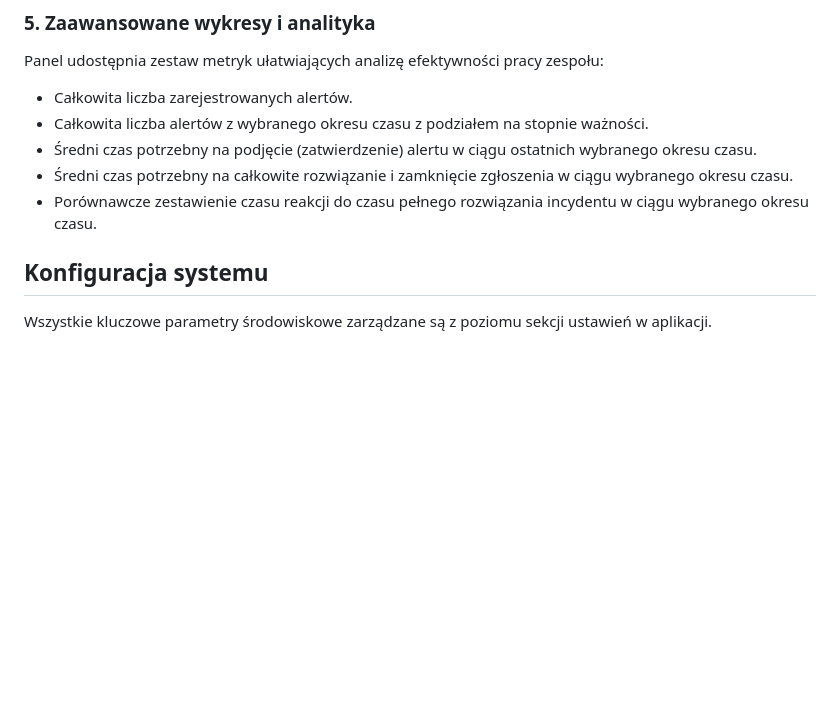
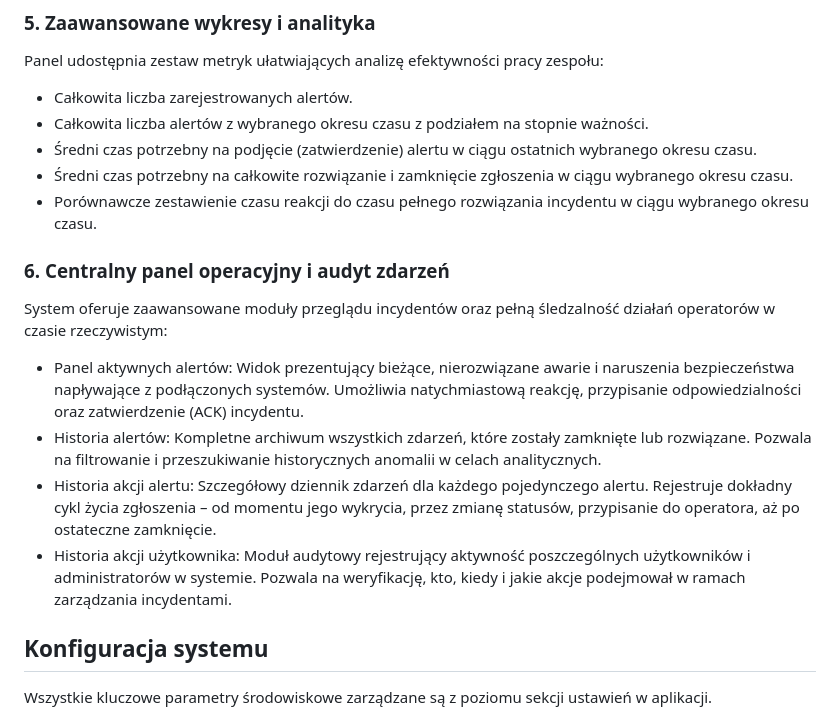
Before and after one commit to PatriStelmach/Agrub, a Markdown page: README.md, the part around one of its changes. Drawn GitHub-style; blank space fills up the shorter version.

Commit message:
informacje o dashboardzie

```diff
--- a/README.md
+++ b/README.md
@@ -76,6 +75,14 @@ Panel udostępnia zestaw metryk ułatwiających analizę efektywności pracy zes
 - Średni czas potrzebny na podjęcie (zatwierdzenie) alertu w ciągu ostatnich wybranego okresu czasu.
 - Średni czas potrzebny na całkowite rozwiązanie i zamknięcie zgłoszenia w ciągu wybranego okresu czasu.
 - Porównawcze zestawienie czasu reakcji do czasu pełnego rozwiązania incydentu w ciągu wybranego okresu czasu.
+
+### 6. Centralny panel operacyjny i audyt zdarzeń
+
+System oferuje zaawansowane moduły przeglądu incydentów oraz pełną śledzalność działań operatorów w czasie rzeczywistym:
+- Panel aktywnych alertów: Widok prezentujący bieżące, nierozwiązane awarie i naruszenia bezpieczeństwa napływające z podłączonych systemów. Umożliwia natychmiastową reakcję, przypisanie odpowiedzialności oraz zatwierdzenie (ACK) incydentu.
+- Historia alertów: Kompletne archiwum wszystkich zdarzeń, które zostały zamknięte lub rozwiązane. Pozwala na filtrowanie i przeszukiwanie historycznych anomalii w celach analitycznych.
+- Historia akcji alertu: Szczegółowy dziennik zdarzeń dla każdego pojedynczego alertu. Rejestruje dokładny cykl życia zgłoszenia – od momentu jego wykrycia, przez zmianę statusów, przypisanie do operatora, aż po ostateczne zamknięcie.
+- Historia akcji użytkownika: Moduł audytowy rejestrujący aktywność poszczególnych użytkowników i administratorów w systemie. Pozwala na weryfikację, kto, kiedy i jakie akcje podejmował w ramach zarządzania incydentami.
 
 ## Konfiguracja systemu
 
```
Also changed, not shown: other parts of README.md (+0 -1 lines).
